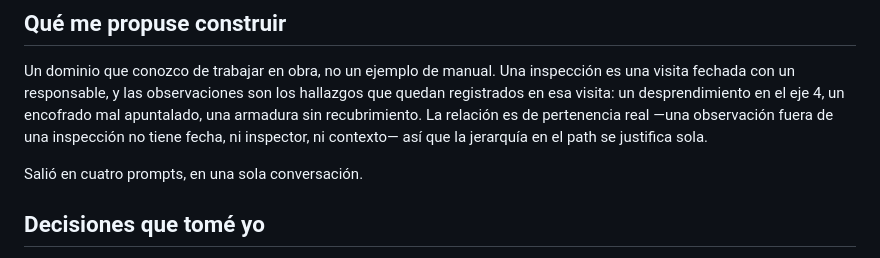
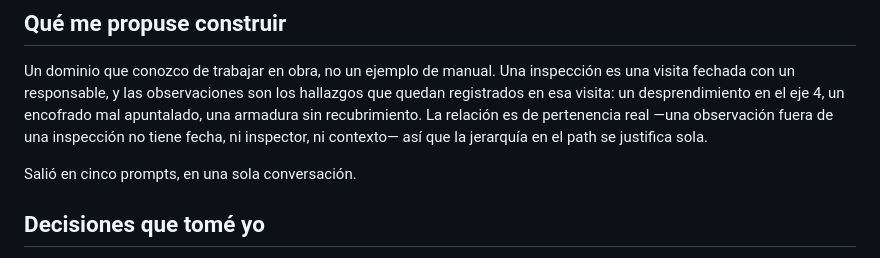
Before and after one commit to SilvertK164/IISAIA-SKQP, a Markdown page: tp2/README.md, the part around the change. Rendered like a GitHub page.

Commit message:
tp2: corrige la cantidad de prompts en el informe
El informe decía cuatro prompts; el registro en prompts.md tiene cinco.

```diff
--- a/tp2/README.md
+++ b/tp2/README.md
@@ -10,7 +10,7 @@ Pegar el contenido de [openapi.yaml](openapi.yaml) en [editor.swagger.io](https:
 
 Un dominio que conozco de trabajar en obra, no un ejemplo de manual. Una inspección es una visita fechada con un responsable, y las observaciones son los hallazgos que quedan registrados en esa visita: un desprendimiento en el eje 4, un encofrado mal apuntalado, una armadura sin recubrimiento. La relación es de pertenencia real —una observación fuera de una inspección no tiene fecha, ni inspector, ni contexto— así que la jerarquía en el path se justifica sola.
 
-Salió en cuatro prompts, en una sola conversación.
+Salió en cinco prompts, en una sola conversación.
 
 ## Decisiones que tomé yo
 
```
